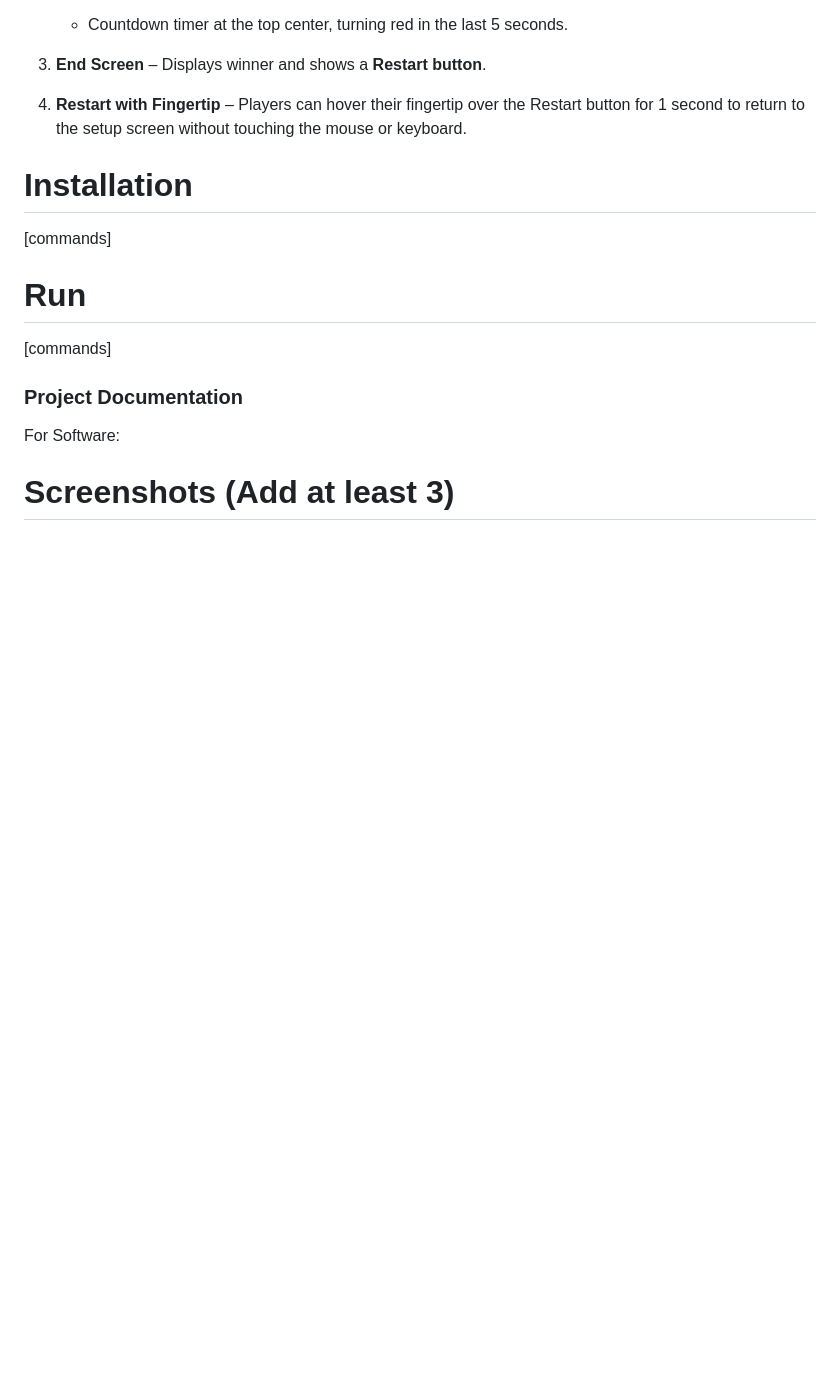
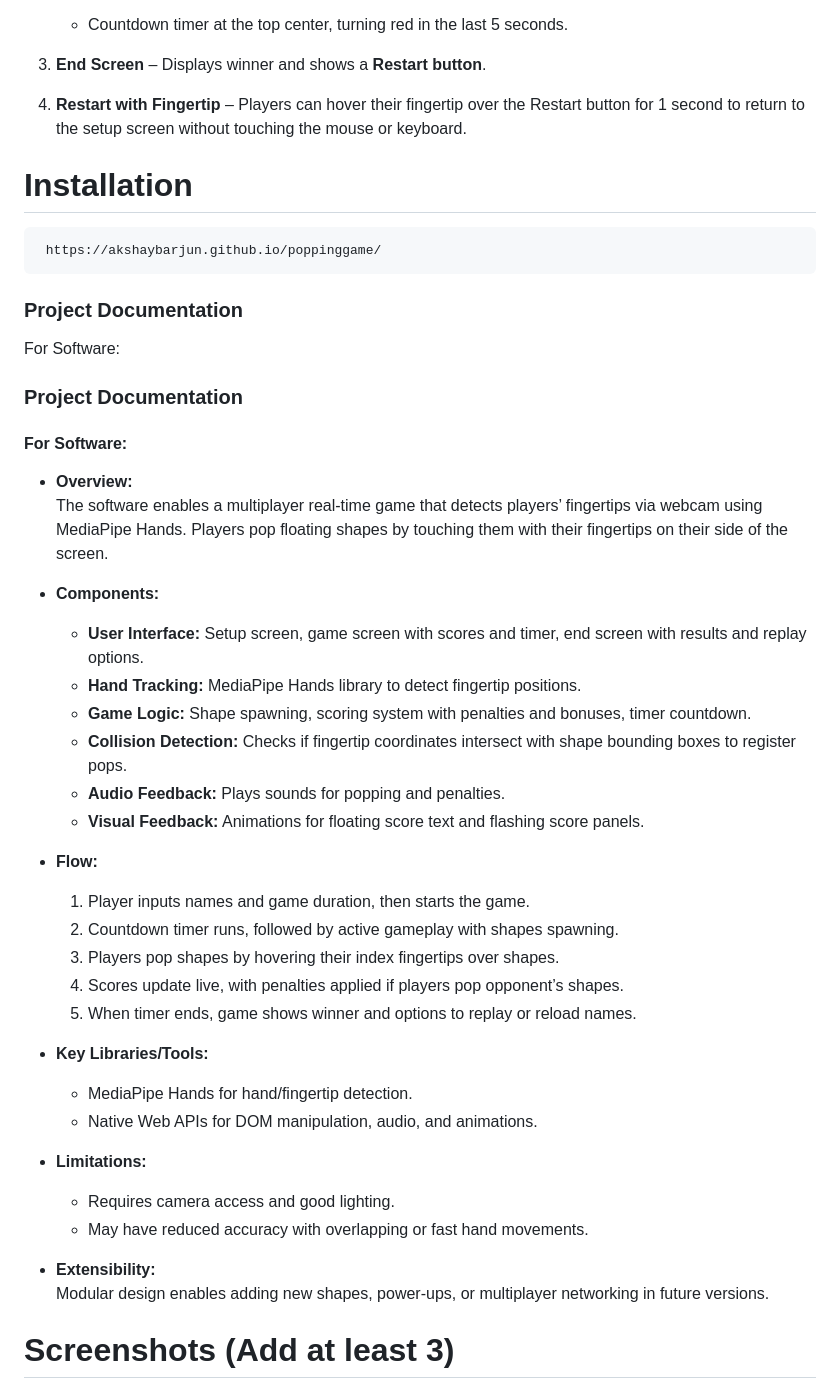
Before and after one commit to akshaybarjun/poppinggame, a Markdown page: readme.md, the part around the change printed below. GitHub-like rendering; blank space fills up the shorter version.

```diff
--- a/readme.md
+++ b/readme.md
@@ -59,12 +59,40 @@ For Software:
 
 4.  **Restart with Fingertip** – Players can hover their fingertip over the Restart button for 1 second to return to the setup screen without touching the mouse or keyboard.
 # Installation
-[commands]
-
-# Run
-[commands]
+     https://akshaybarjun.github.io/poppinggame/
 
 ### Project Documentation
 For Software:
+### Project Documentation
+#### For Software:
+
+- **Overview:**
+  The software enables a multiplayer real-time game that detects players’ fingertips via webcam using MediaPipe Hands. Players pop floating shapes by touching them with their fingertips on their side of the screen.
+
+- **Components:**
+  - **User Interface:** Setup screen, game screen with scores and timer, end screen with results and replay options.
+  - **Hand Tracking:** MediaPipe Hands library to detect fingertip positions.
+  - **Game Logic:** Shape spawning, scoring system with penalties and bonuses, timer countdown.
+  - **Collision Detection:** Checks if fingertip coordinates intersect with shape bounding boxes to register pops.
+  - **Audio Feedback:** Plays sounds for popping and penalties.
+  - **Visual Feedback:** Animations for floating score text and flashing score panels.
+
+- **Flow:**
+  1. Player inputs names and game duration, then starts the game.
+  2. Countdown timer runs, followed by active gameplay with shapes spawning.
+  3. Players pop shapes by hovering their index fingertips over shapes.
+  4. Scores update live, with penalties applied if players pop opponent’s shapes.
+  5. When timer ends, game shows winner and options to replay or reload names.
+
+- **Key Libraries/Tools:**
+  - MediaPipe Hands for hand/fingertip detection.
+  - Native Web APIs for DOM manipulation, audio, and animations.
+
+- **Limitations:**
+  - Requires camera access and good lighting.
+  - May have reduced accuracy with overlapping or fast hand movements.
+
+- **Extensibility:**
+  Modular design enables adding new shapes, power-ups, or multiplayer networking in future versions.
 
 # Screenshots (Add at least 3)
```
Also changed, not shown: other parts of readme.md (+5 -42 lines).
